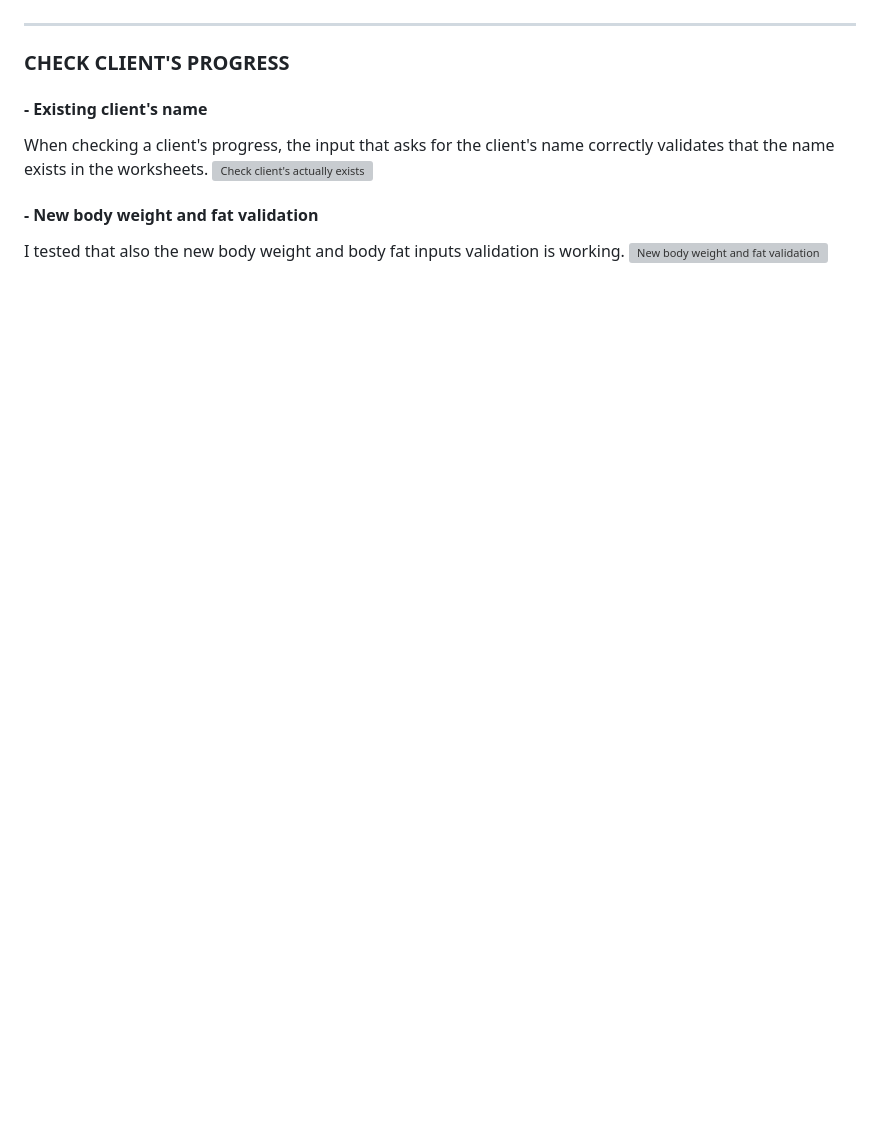
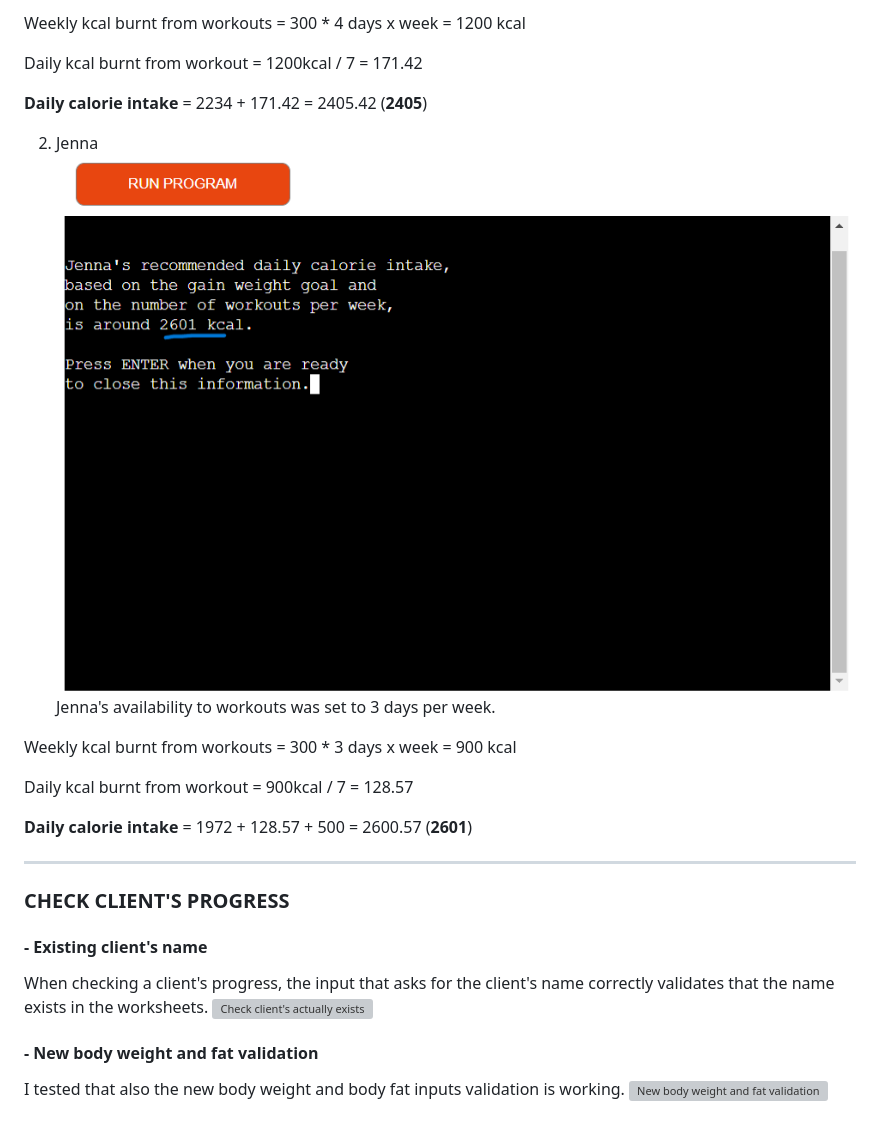
Before and after one commit to lestece/YourPTFriend, a Markdown page: TESTING.md, the part around the change printed below. Drawn GitHub-style; pictures changed too: images/testing-images/jenna-testing-example.png (added); blank space fills up the shorter version; grey boxes are pictures that could not be loaded.

```diff
--- a/TESTING.md
+++ b/TESTING.md
@@ -148,3 +165,18 @@ __TDEE__ = 1337.0752 + 133.70752 + 501.4032 = _1972.18_(__1972__)
+Weekly kcal burnt from workouts = 300 * 4 days x week = 1200 kcal
+
+Daily kcal burnt from workout = 1200kcal / 7 = 171.42
+
+__Daily calorie intake__ = 2234 + 171.42 = 2405.42 (__2405__)
+
+2) Jenna
+![Jenna's daily calorie intake](images/testing-images/jenna-testing-example.png)
+Jenna's availability to workouts was set to 3 days per week.
+
+Weekly kcal burnt from workouts = 300 * 3 days x week = 900 kcal
+
+Daily kcal burnt from workout = 900kcal / 7 = 128.57
+
+__Daily calorie intake__ = 1972 + 128.57 + 500 = 2600.57 (__2601__)
 - - -
 ### CHECK CLIENT'S PROGRESS
 
```
Also changed, not shown: other parts of TESTING.md (+17 -0 lines), images/testing-images/rick-testing-example.png (added), images/testing-images/sarah-testing-example.png (added).
